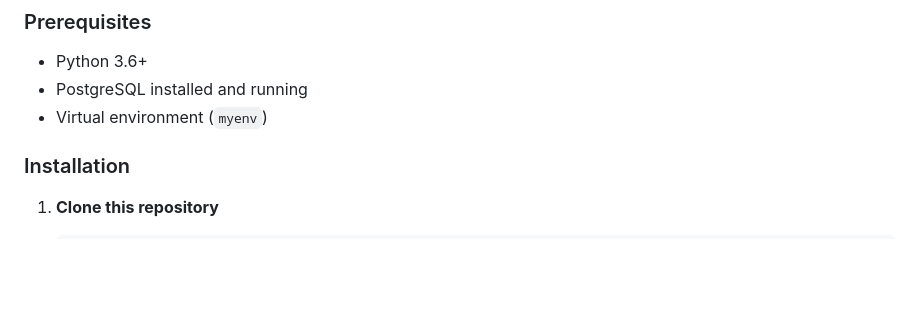
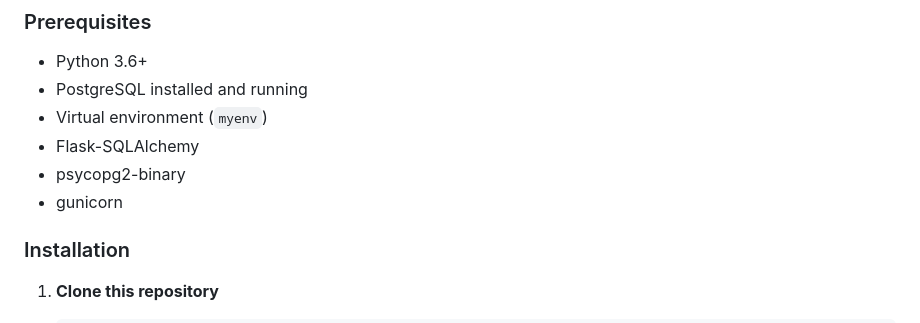
Before and after one commit to Chelseaayu/Clay-Analysis-Website, a Markdown page: README.md, the part around the change. Rendered like a GitHub page; blank space fills up the shorter version.

Commit message:
Update README with additional dependencies
Added required dependencies for the project.

```diff
--- a/README.md
+++ b/README.md
@@ -100,6 +100,9 @@ Each `tuban` table stores: `mining_date`, `shift`, `permpro_high_al`, `permpro_l
 - Python 3.6+
 - PostgreSQL installed and running
 - Virtual environment (`myenv`)
+- Flask-SQLAlchemy
+- psycopg2-binary
+- gunicorn
 
 ### Installation
 
```
